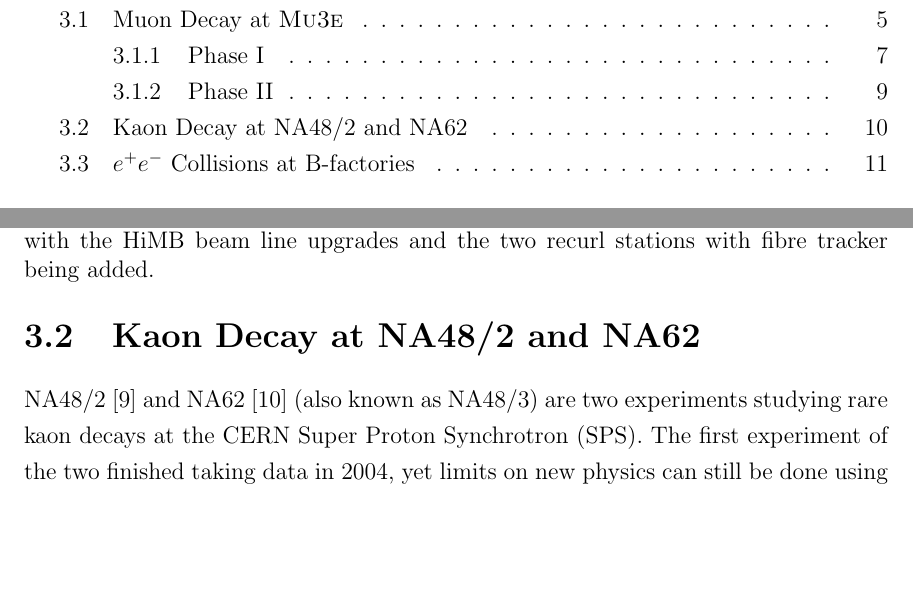
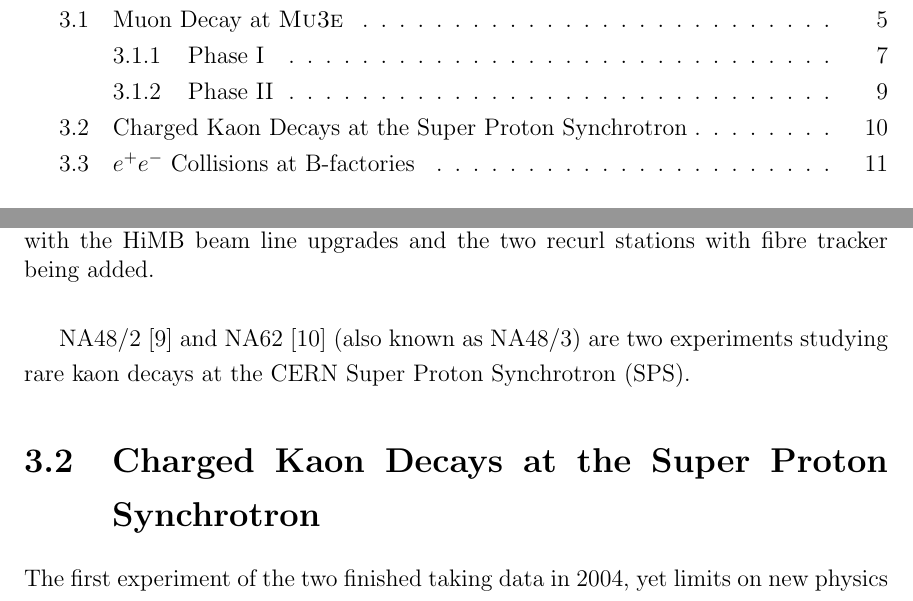
Before and after one commit to drglove/masters-thesis, a LaTeX thesis (thesis.tex, which reads chapters/3/sec_kaon.tex): two parts of pages 4 and 20 of 35, joined at a grey line, cut so that both start at the same text, the shorter picture padded with empty space. Compiled offline with pdfLaTeX.

Commit message:
Changed section title

```diff
--- a/chapters/3/sec_kaon.tex
+++ b/chapters/3/sec_kaon.tex
@@ -1,5 +1,5 @@
-\section{Kaon Decay at NA48/2 and NA62}
 NA48/2 \cite{Batley:1999fv} and NA62 \cite{Martellotti:2015kna} (also known as NA48/3) are two experiments studying rare kaon decays at the CERN Super Proton Synchrotron (SPS).
+\section{Charged Kaon Decays at the Super Proton Synchrotron}
 The first experiment of the two finished taking data in 2004, yet limits on new physics can still be done using the data collected on tape.
 NA48/2 is based on the upgraded NA48 experiment, and was primarily designed to look for charge-parity (CP) violation in the decays of the charged kaons:
 
```
